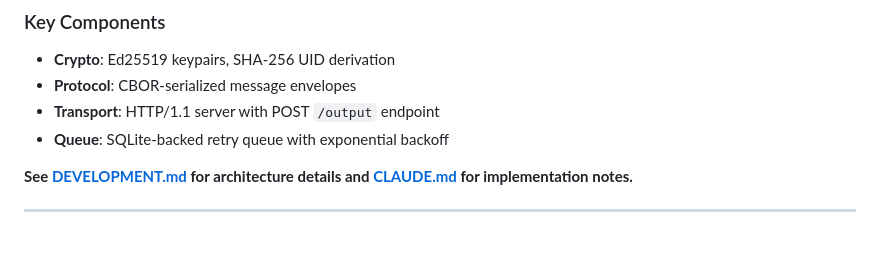
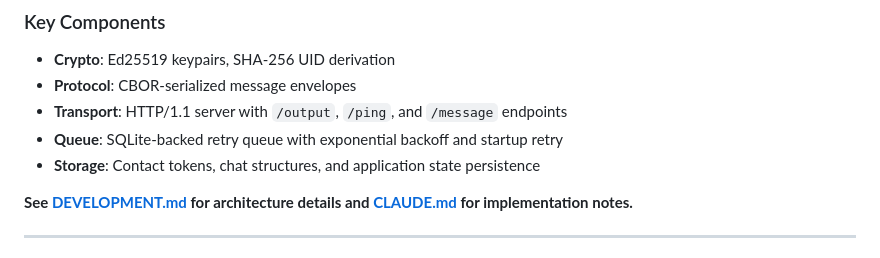
Before and after one commit to Anton4ikk/pure2p, a Markdown page: README.md, the part around the change. Drawn GitHub-style.

```diff
--- a/README.md
+++ b/README.md
@@ -97,8 +97,9 @@ graph TB
 
 - **Crypto**: Ed25519 keypairs, SHA-256 UID derivation
 - **Protocol**: CBOR-serialized message envelopes
-- **Transport**: HTTP/1.1 server with POST `/output` endpoint
-- **Queue**: SQLite-backed retry queue with exponential backoff
+- **Transport**: HTTP/1.1 server with `/output`, `/ping`, and `/message` endpoints
+- **Queue**: SQLite-backed retry queue with exponential backoff and startup retry
+- **Storage**: Contact tokens, chat structures, and application state persistence
 
 **See [DEVELOPMENT.md](DEVELOPMENT.md) for architecture details and [CLAUDE.md](CLAUDE.md) for implementation notes.**
 
```
Also changed, not shown: CLAUDE.md (+44 -6 lines), ROADMAP.md (+14 -0 lines).
